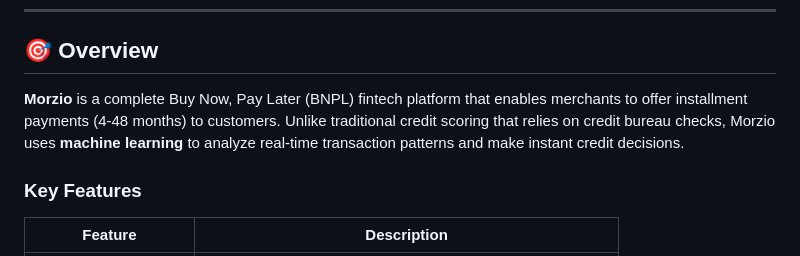
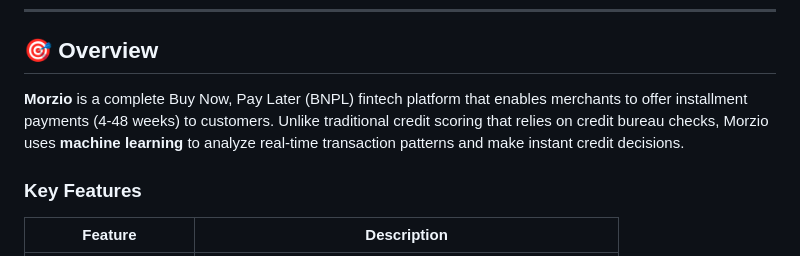
Before and after one commit to SookX/Morzio, a Markdown page: README.md, the part around the change. GitHub-like rendering.

Commit message:
Fix installment payment duration in overview
Corrected the installment payment duration from 'months' to 'weeks'.

```diff
--- a/README.md
+++ b/README.md
@@ -42,7 +42,7 @@
 
 ## 🎯 Overview
 
-**Morzio** is a complete Buy Now, Pay Later (BNPL) fintech platform that enables merchants to offer installment payments (4-48 months) to customers. Unlike traditional credit scoring that relies on credit bureau checks, Morzio uses **machine learning** to analyze real-time transaction patterns and make instant credit decisions.
+**Morzio** is a complete Buy Now, Pay Later (BNPL) fintech platform that enables merchants to offer installment payments (4-48 weeks) to customers. Unlike traditional credit scoring that relies on credit bureau checks, Morzio uses **machine learning** to analyze real-time transaction patterns and make instant credit decisions.
 
 ### Key Features
 
```
